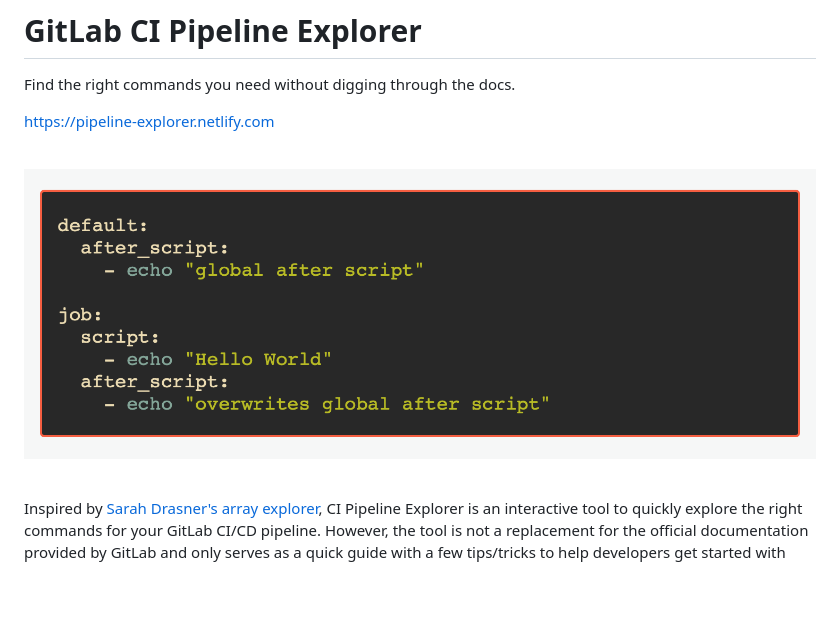
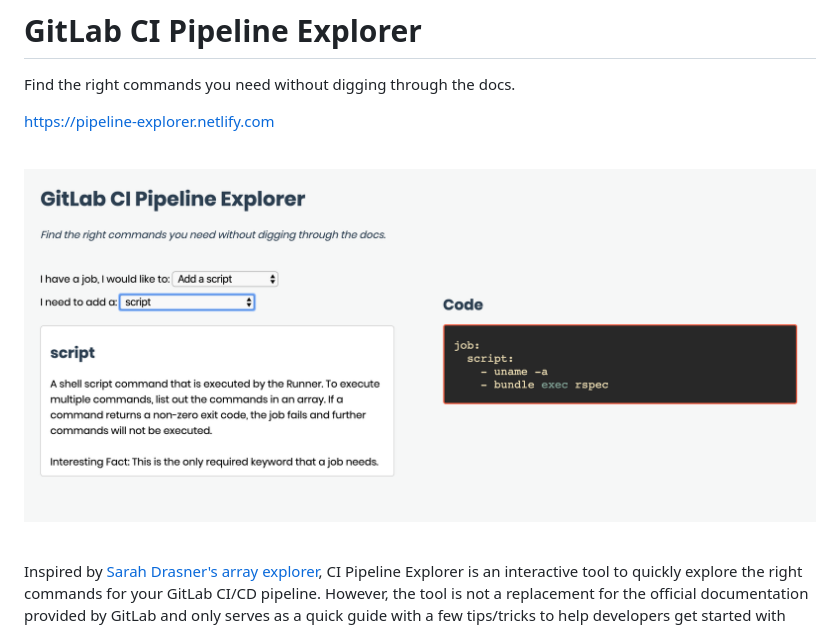
Before and after one commit to asadmansr/ci-pipeline-explorer, a Markdown page: README.md, the part around the change. Drawn GitHub-style; pictures changed too: docs/assets/demo_site.png (added); blank space fills up the shorter version.

```diff
--- a/README.md
+++ b/README.md
@@ -5,7 +5,7 @@ https://pipeline-explorer.netlify.com
 
 <br>
 
-![](/docs/assets/demo.png)
+![](/docs/assets/demo_site.png)
 
 <br>
 
```
Also changed, not shown: 2 other files.
